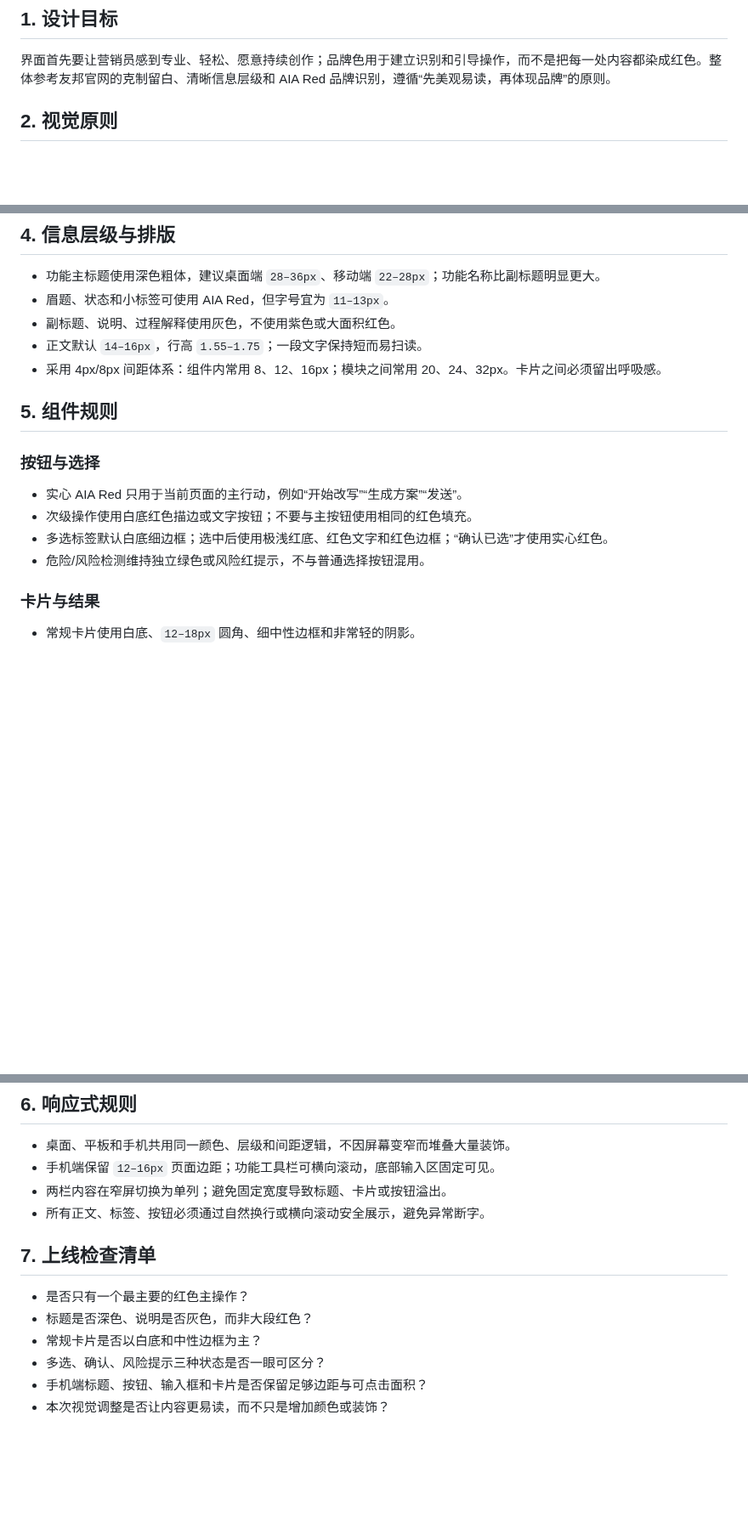
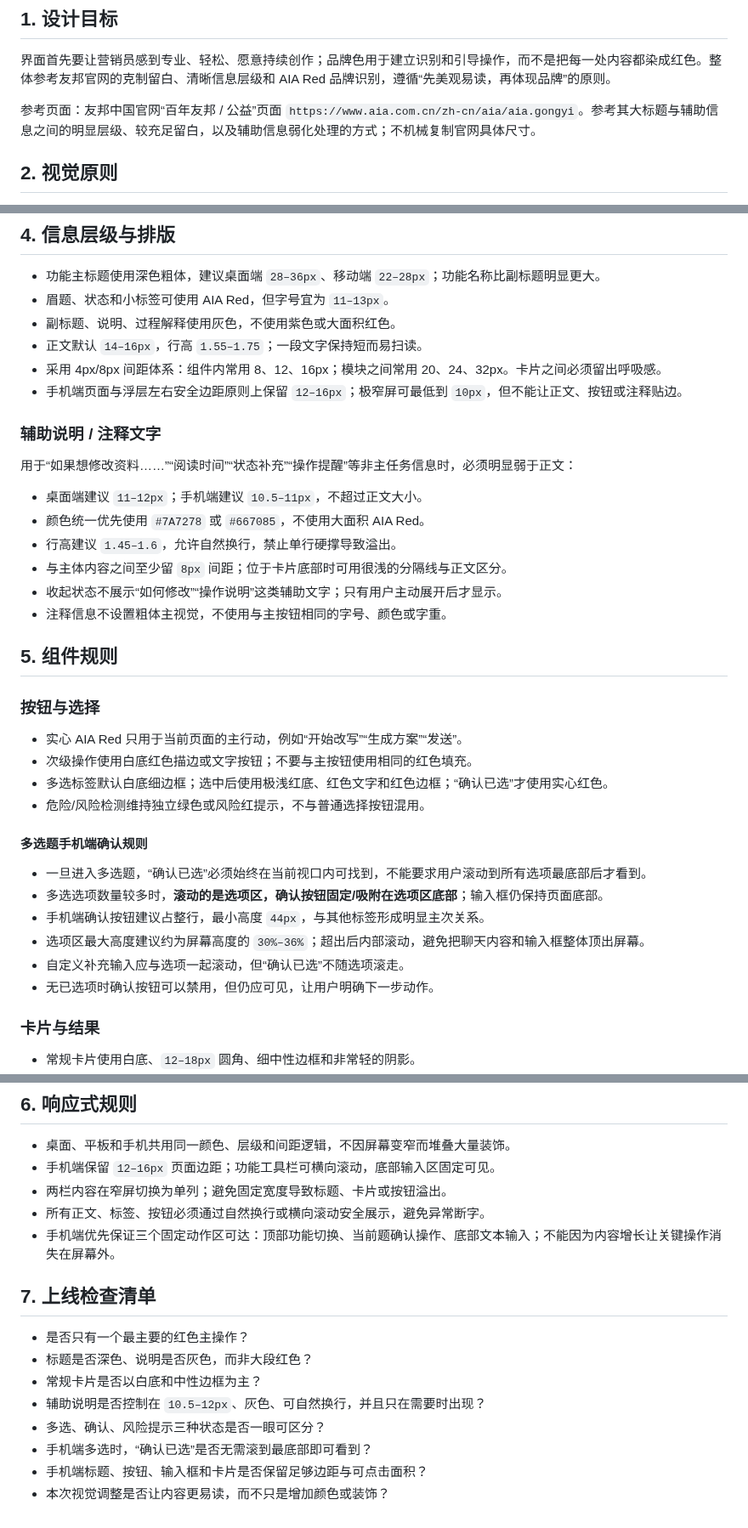
Before and after one commit to Yugongbiji/AIA-Auto-IP, a Markdown page: docs/界面设计规范.md, 3 parts joined by grey strips. Shown at 85% size. GitHub-like rendering; blank space fills up the shorter version.

Commit message:
docs: add annotation typography and mobile multi-select rules

```diff
--- a/docs/界面设计规范.md
+++ b/docs/界面设计规范.md
@@ -3,6 +3,8 @@
 ## 1. 设计目标
 
 界面首先要让营销员感到专业、轻松、愿意持续创作；品牌色用于建立识别和引导操作，而不是把每一处内容都染成红色。整体参考友邦官网的克制留白、清晰信息层级和 AIA Red 品牌识别，遵循“先美观易读，再体现品牌”的原则。
+
+参考页面：友邦中国官网“百年友邦 / 公益”页面 `https://www.aia.com.cn/zh-cn/aia/aia.gongyi`。参考其大标题与辅助信息之间的明显层级、较充足留白，以及辅助信息弱化处理的方式；不机械复制官网具体尺寸。
 
 ## 2. 视觉原则
 
@@ -41,6 +43,18 @@
 - 副标题、说明、过程解释使用灰色，不使用紫色或大面积红色。
 - 正文默认 `14–16px`，行高 `1.55–1.75`；一段文字保持短而易扫读。
 - 采用 4px/8px 间距体系：组件内常用 8、12、16px；模块之间常用 20、24、32px。卡片之间必须留出呼吸感。
+- 手机端页面与浮层左右安全边距原则上保留 `12–16px`；极窄屏可最低到 `10px`，但不能让正文、按钮或注释贴边。
+
+### 辅助说明 / 注释文字
+
+用于“如果想修改资料……”“阅读时间”“状态补充”“操作提醒”等非主任务信息时，必须明显弱于正文：
+
+- 桌面端建议 `11–12px`；手机端建议 `10.5–11px`，不超过正文大小。
+- 颜色统一优先使用 `#7A7278` 或 `#667085`，不使用大面积 AIA Red。
+- 行高建议 `1.45–1.6`，允许自然换行，禁止单行硬撑导致溢出。
+- 与主体内容之间至少留 `8px` 间距；位于卡片底部时可用很浅的分隔线与正文区分。
+- 收起状态不展示“如何修改”“操作说明”这类辅助文字；只有用户主动展开后才显示。
+- 注释信息不设置粗体主视觉，不使用与主按钮相同的字号、颜色或字重。
 
 ## 5. 组件规则
 
@@ -50,6 +64,15 @@
 - 次级操作使用白底红色描边或文字按钮；不要与主按钮使用相同的红色填充。
 - 多选标签默认白底细边框；选中后使用极浅红底、红色文字和红色边框；“确认已选”才使用实心红色。
 - 危险/风险检测维持独立绿色或风险红提示，不与普通选择按钮混用。
+
+#### 多选题手机端确认规则
+
+- 一旦进入多选题，“确认已选”必须始终在当前视口内可找到，不能要求用户滚动到所有选项最底部后才看到。
+- 多选选项数量较多时，**滚动的是选项区，确认按钮固定/吸附在选项区底部**；输入框仍保持页面底部。
+- 手机端确认按钮建议占整行，最小高度 `44px`，与其他标签形成明显主次关系。
+- 选项区最大高度建议约为屏幕高度的 `30%–36%`；超出后内部滚动，避免把聊天内容和输入框整体顶出屏幕。
+- 自定义补充输入应与选项一起滚动，但“确认已选”不随选项滚走。
+- 无已选项时确认按钮可以禁用，但仍应可见，让用户明确下一步动作。
 
 ### 卡片与结果
 
@@ -70,12 +93,15 @@
 - 手机端保留 `12–16px` 页面边距；功能工具栏可横向滚动，底部输入区固定可见。
 - 两栏内容在窄屏切换为单列；避免固定宽度导致标题、卡片或按钮溢出。
 - 所有正文、标签、按钮必须通过自然换行或横向滚动安全展示，避免异常断字。
+- 手机端优先保证三个固定动作区可达：顶部功能切换、当前题确认操作、底部文本输入；不能因为内容增长让关键操作消失在屏幕外。
 
 ## 7. 上线检查清单
 
 - 是否只有一个最主要的红色主操作？
 - 标题是否深色、说明是否灰色，而非大段红色？
 - 常规卡片是否以白底和中性边框为主？
+- 辅助说明是否控制在 `10.5–12px`、灰色、可自然换行，并且只在需要时出现？
 - 多选、确认、风险提示三种状态是否一眼可区分？
+- 手机端多选时，“确认已选”是否无需滚到最底部即可看到？
 - 手机端标题、按钮、输入框和卡片是否保留足够边距与可点击面积？
 - 本次视觉调整是否让内容更易读，而不只是增加颜色或装饰？
```
